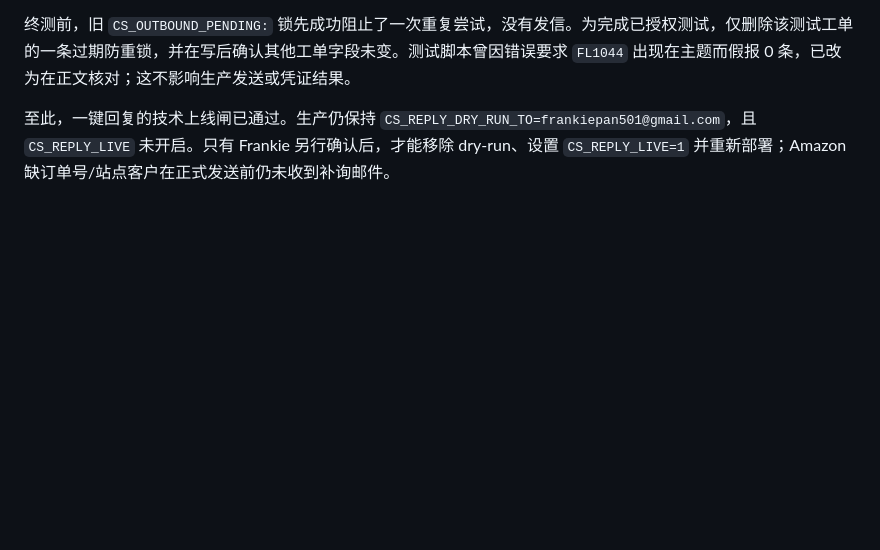
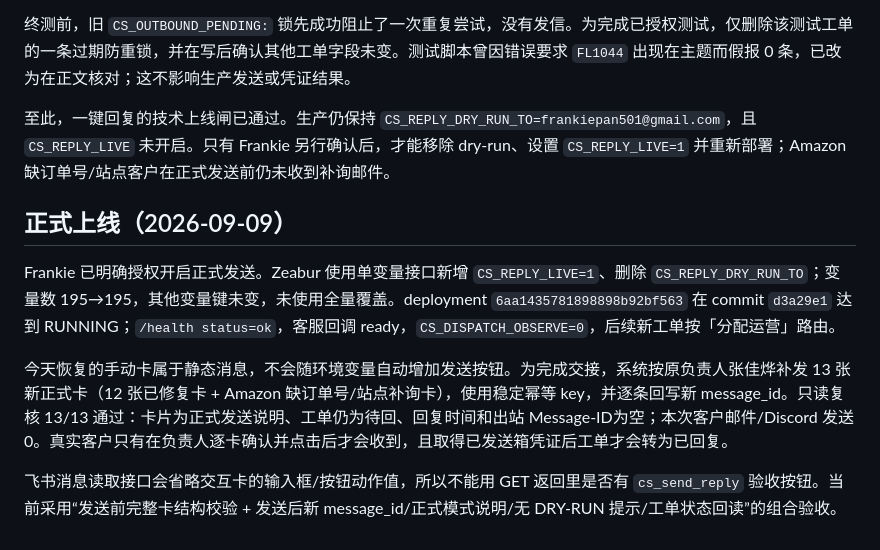
Before and after one commit to frankiepan501-a11y/kol-marketing-automation, a Markdown page: docs/handoff/cs-card-feedback-p0-2026-09-09.md, the part around the change. GitHub-like rendering; blank space fills up the shorter version.

Commit message:
docs(cs): record live reply activation

```diff
--- a/docs/handoff/cs-card-feedback-p0-2026-09-09.md
+++ b/docs/handoff/cs-card-feedback-p0-2026-09-09.md
@@ -55,3 +55,11 @@ Frankie 已授权最后 1 封终测。19:14 新测试卡单次点击后，原卡
 终测前，旧 `CS_OUTBOUND_PENDING:` 锁先成功阻止了一次重复尝试，没有发信。为完成已授权测试，仅删除该测试工单的一条过期防重锁，并在写后确认其他工单字段未变。测试脚本曾因错误要求 `FL1044` 出现在主题而假报 0 条，已改为在正文核对；这不影响生产发送或凭证结果。
 
 至此，一键回复的技术上线闸已通过。生产仍保持 `CS_REPLY_DRY_RUN_TO=frankiepan501@gmail.com`，且 `CS_REPLY_LIVE` 未开启。只有 Frankie 另行确认后，才能移除 dry-run、设置 `CS_REPLY_LIVE=1` 并重新部署；Amazon 缺订单号/站点客户在正式发送前仍未收到补询邮件。
+
+## 正式上线（2026-09-09）
+
+Frankie 已明确授权开启正式发送。Zeabur 使用单变量接口新增 `CS_REPLY_LIVE=1`、删除 `CS_REPLY_DRY_RUN_TO`；变量数 195→195，其他变量键未变，未使用全量覆盖。deployment `6aa1435781898898b92bf563` 在 commit `d3a29e1` 达到 RUNNING；`/health status=ok`，客服回调 ready，`CS_DISPATCH_OBSERVE=0`，后续新工单按「分配运营」路由。
+
+今天恢复的手动卡属于静态消息，不会随环境变量自动增加发送按钮。为完成交接，系统按原负责人张佳烨补发 13 张新正式卡（12 张已修复卡 + Amazon 缺订单号/站点补询卡），使用稳定幂等 key，并逐条回写新 message_id。只读复核 13/13 通过：卡片为正式发送说明、工单仍为待回、回复时间和出站 Message-ID为空；本次客户邮件/Discord 发送 0。真实客户只有在负责人逐卡确认并点击后才会收到，且取得已发送箱凭证后工单才会转为已回复。
+
+飞书消息读取接口会省略交互卡的输入框/按钮动作值，所以不能用 GET 返回里是否有 `cs_send_reply` 验收按钮。当前采用“发送前完整卡结构校验 + 发送后新 message_id/正式模式说明/无 DRY-RUN 提示/工单状态回读”的组合验收。
```
